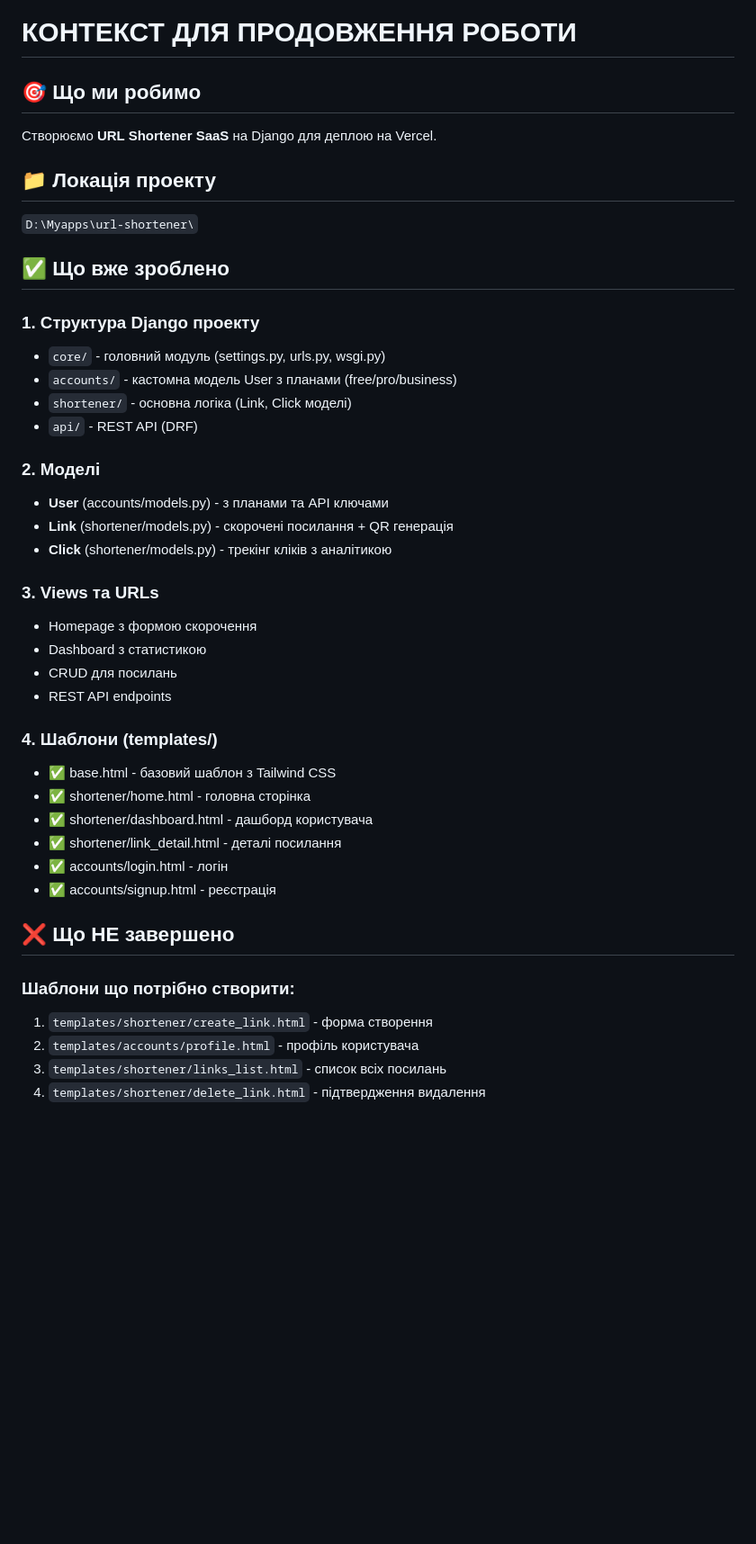
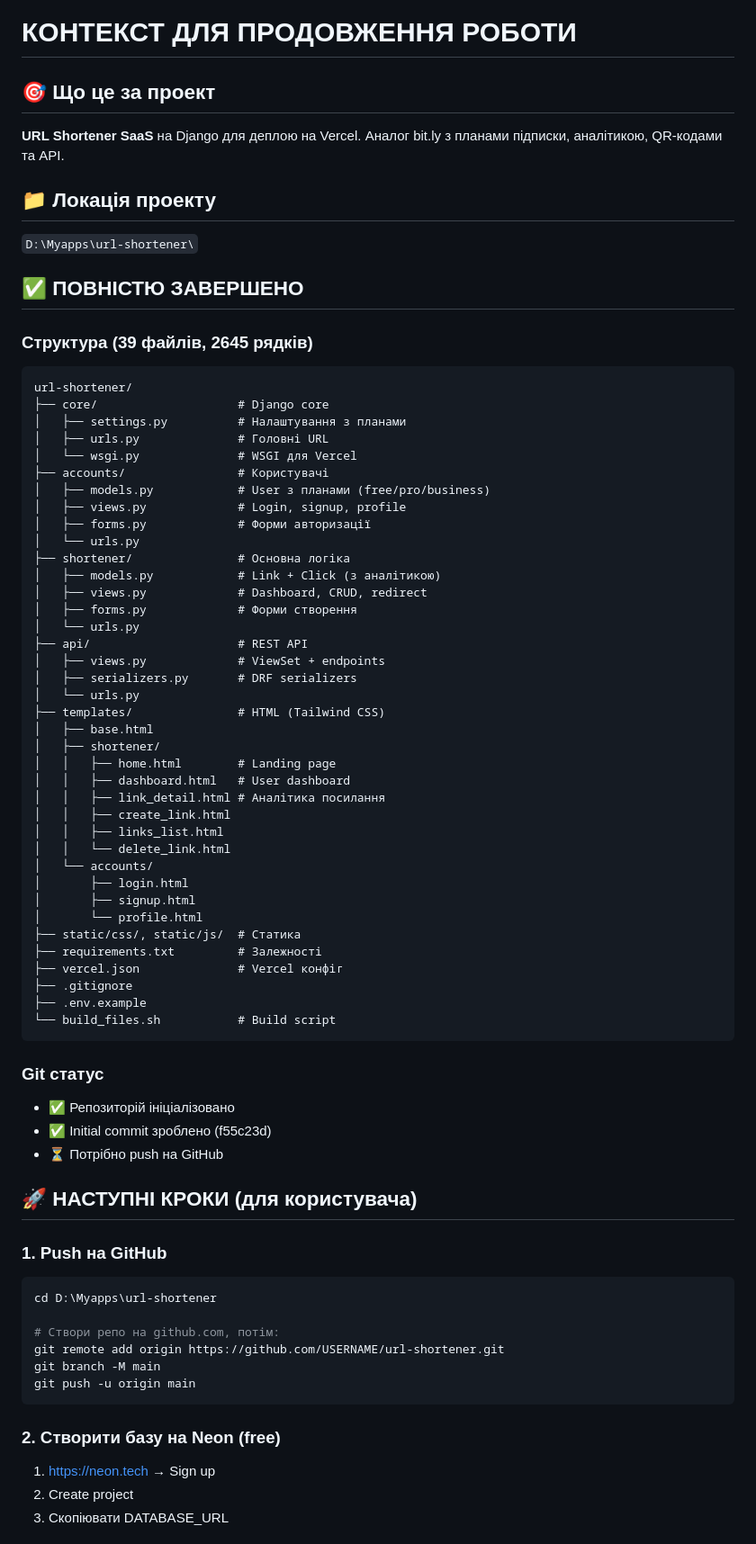
Before and after one commit to volodeveth/url-shortener, a Markdown page: CONTEXT_FOR_CLAUDE.md, the part around one of its changes. Shown at 90% size. Drawn GitHub-style; blank space fills up the shorter version.

Commit message:
Update context file with deployment instructions

````diff
--- a/CONTEXT_FOR_CLAUDE.md
+++ b/CONTEXT_FOR_CLAUDE.md
@@ -1,43 +1,75 @@
 # КОНТЕКСТ ДЛЯ ПРОДОВЖЕННЯ РОБОТИ
 
-## 🎯 Що ми робимо
-Створюємо **URL Shortener SaaS** на Django для деплою на Vercel.
+## 🎯 Що це за проект
+**URL Shortener SaaS** на Django для деплою на Vercel.
+Аналог bit.ly з планами підписки, аналітикою, QR-кодами та API.
 
 ## 📁 Локація проекту
 `D:\Myapps\url-shortener\`
 
-## ✅ Що вже зроблено
+## ✅ ПОВНІСТЮ ЗАВЕРШЕНО
 
-### 1. Структура Django проекту
-- `core/` - головний модуль (settings.py, urls.py, wsgi.py)
-- `accounts/` - кастомна модель User з планами (free/pro/business)
-- `shortener/` - основна логіка (Link, Click моделі)
-- `api/` - REST API (DRF)
+### Структура (39 файлів, 2645 рядків)
+```
+url-shortener/
+├── core/                    # Django core
+│   ├── settings.py          # Налаштування з планами
+│   ├── urls.py              # Головні URL
+│   └── wsgi.py              # WSGI для Vercel
+├── accounts/                # Користувачі
+│   ├── models.py            # User з планами (free/pro/business)
+│   ├── views.py             # Login, signup, profile
+│   ├── forms.py             # Форми авторизації
+│   └── urls.py
+├── shortener/               # Основна логіка
+│   ├── models.py            # Link + Click (з аналітикою)
+│   ├── views.py             # Dashboard, CRUD, redirect
+│   ├── forms.py             # Форми створення
+│   └── urls.py
+├── api/                     # REST API
+│   ├── views.py             # ViewSet + endpoints
+│   ├── serializers.py       # DRF serializers
+│   └── urls.py
+├── templates/               # HTML (Tailwind CSS)
+│   ├── base.html
+│   ├── shortener/
+│   │   ├── home.html        # Landing page
+│   │   ├── dashboard.html   # User dashboard
+│   │   ├── link_detail.html # Аналітика посилання
+│   │   ├── create_link.html
+│   │   ├── links_list.html
+│   │   └── delete_link.html
+│   └── accounts/
+│       ├── login.html
+│       ├── signup.html
+│       └── profile.html
+├── static/css/, static/js/  # Статика
+├── requirements.txt         # Залежності
+├── vercel.json              # Vercel конфіг
+├── .gitignore
+├── .env.example
+└── build_files.sh           # Build script
+```
 
-### 2. Моделі
-- **User** (accounts/models.py) - з планами та API ключами
-- **Link** (shortener/models.py) - скорочені посилання + QR генерація
-- **Click** (shortener/models.py) - трекінг кліків з аналітикою
+### Git статус
+- ✅ Репозиторій ініціалізовано
+- ✅ Initial commit зроблено (f55c23d)
+- ⏳ Потрібно push на GitHub
 
-### 3. Views та URLs
-- Homepage з формою скорочення
-- Dashboard з статистикою
-- CRUD для посилань
-- REST API endpoints
+## 🚀 НАСТУПНІ КРОКИ (для користувача)
 
-### 4. Шаблони (templates/)
-- ✅ base.html - базовий шаблон з Tailwind CSS
-- ✅ shortener/home.html - головна сторінка
-- ✅ shortener/dashboard.html - дашборд користувача
-- ✅ shortener/link_detail.html - деталі посилання
-- ✅ accounts/login.html - логін
-- ✅ accounts/signup.html - реєстрація
+### 1. Push на GitHub
+```bash
+cd D:\Myapps\url-shortener
 
-## ❌ Що НЕ завершено
+# Створи репо на github.com, потім:
+git remote add origin https://github.com/USERNAME/url-shortener.git
+git branch -M main
+git push -u origin main
+```
 
-### Шаблони що потрібно створити:
-1. `templates/shortener/create_link.html` - форма створення
-2. `templates/accounts/profile.html` - профіль користувача
-3. `templates/shortener/links_list.html` - список всіх посилань
-4. `templates/shortener/delete_link.html` - підтвердження видалення
+### 2. Створити базу на Neon (free)
+1. https://neon.tech → Sign up
+2. Create project
+3. Скопіювати DATABASE_URL
 
````
Also changed, not shown: other parts of CONTEXT_FOR_CLAUDE.md (+31 -77 lines).
